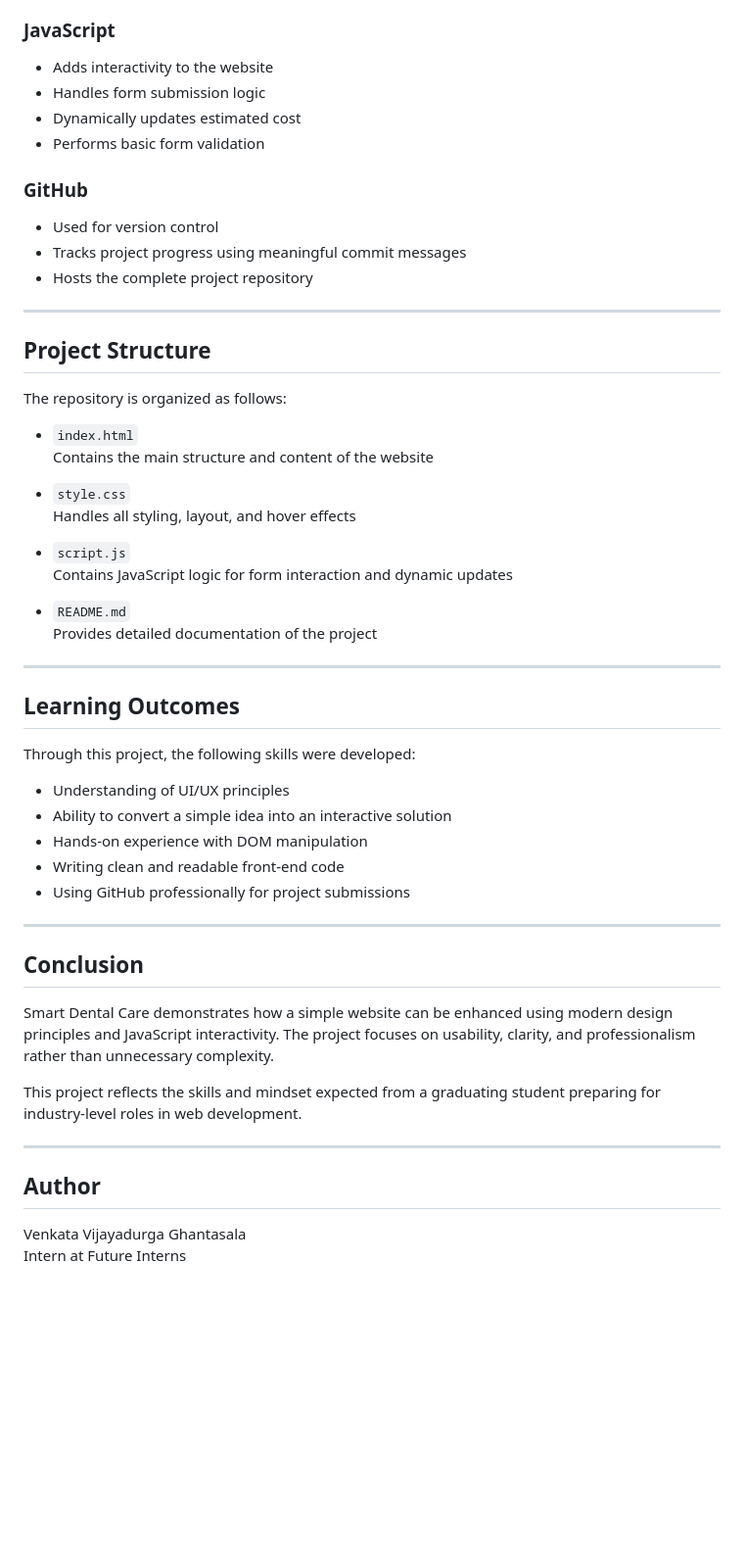
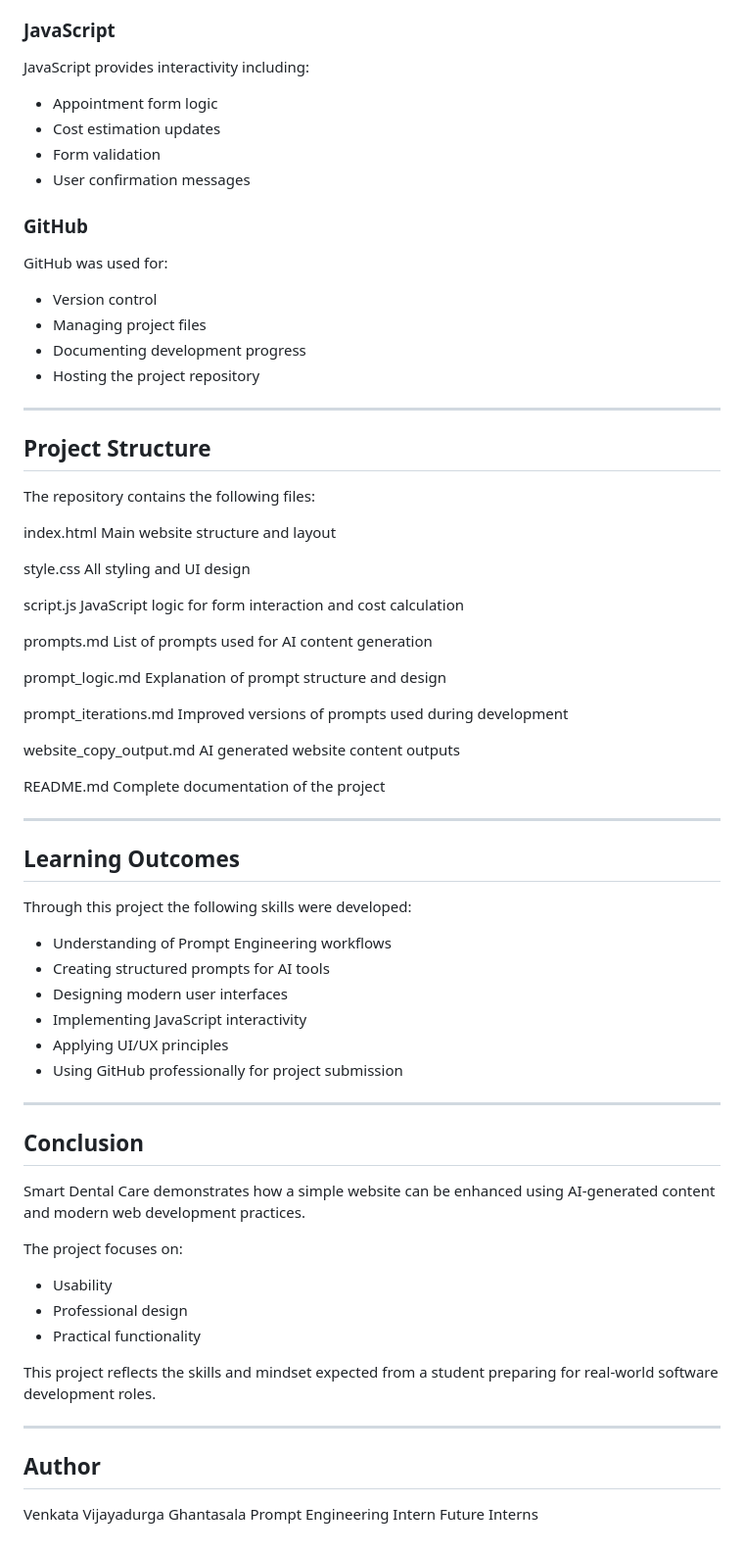
Before and after one commit to venkatavijayadurgag/smart-dental-care-prompt-engineering, a Markdown page: README.md, the part around one of its changes. Shown at 98% size. GitHub-like rendering; blank space fills up the shorter version.

Commit message:
Updated README with detailed project documentation and prompt engineering workflow

```diff
--- a/README.md
+++ b/README.md
@@ -84,55 +164,83 @@ The main objectives of this project are:
 
 ### JavaScript
-- Adds interactivity to the website
-- Handles form submission logic
-- Dynamically updates estimated cost
-- Performs basic form validation
+
+JavaScript provides interactivity including:
+
+* Appointment form logic
+* Cost estimation updates
+* Form validation
+* User confirmation messages
 
 ### GitHub
-- Used for version control
-- Tracks project progress using meaningful commit messages
-- Hosts the complete project repository
+
+GitHub was used for:
+
+* Version control
+* Managing project files
+* Documenting development progress
+* Hosting the project repository
 
 ---
 
 ## Project Structure
-The repository is organized as follows:
 
-- `index.html`
-  Contains the main structure and content of the website
+The repository contains the following files:
 
-- `style.css`
-  Handles all styling, layout, and hover effects
+index.html
+Main website structure and layout
 
-- `script.js`
-  Contains JavaScript logic for form interaction and dynamic updates
+style.css
+All styling and UI design
 
-- `README.md`
-  Provides detailed documentation of the project
+script.js
+JavaScript logic for form interaction and cost calculation
+
+prompts.md
+List of prompts used for AI content generation
+
+prompt_logic.md
+Explanation of prompt structure and design
+
+prompt_iterations.md
+Improved versions of prompts used during development
+
+website_copy_output.md
+AI generated website content outputs
+
+README.md
+Complete documentation of the project
 
 ---
 
 ## Learning Outcomes
-Through this project, the following skills were developed:
 
-- Understanding of UI/UX principles
-- Ability to convert a simple idea into an interactive solution
-- Hands-on experience with DOM manipulation
-- Writing clean and readable front-end code
-- Using GitHub professionally for project submissions
+Through this project the following skills were developed:
+
+* Understanding of Prompt Engineering workflows
+* Creating structured prompts for AI tools
+* Designing modern user interfaces
+* Implementing JavaScript interactivity
+* Applying UI/UX principles
+* Using GitHub professionally for project submission
 
 ---
 
 ## Conclusion
-Smart Dental Care demonstrates how a simple website can be enhanced using
-modern design principles and JavaScript interactivity. The project focuses on
-usability, clarity, and professionalism rather than unnecessary complexity.
 
-This project reflects the skills and mindset expected from a graduating student
-preparing for industry-level roles in web development.
+Smart Dental Care demonstrates how a simple website can be enhanced using AI-generated content and modern web development practices.
+
+The project focuses on:
+
+* Usability
+* Professional design
+* Practical functionality
+
+This project reflects the skills and mindset expected from a student preparing for real-world software development roles.
 
 ---
 
 ## Author
+
 Venkata Vijayadurga Ghantasala
-Intern at Future Interns
+Prompt Engineering Intern
+Future Interns
```
Also changed, not shown: other parts of README.md (+122 -42 lines).
